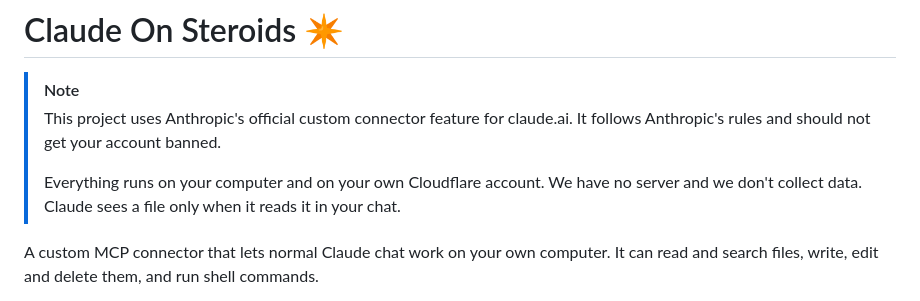
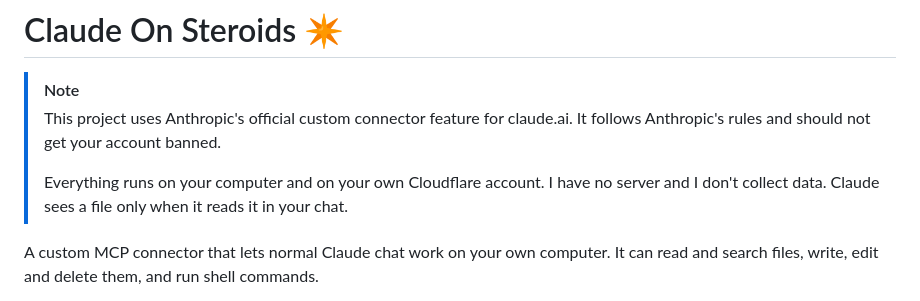
Before and after one commit to cany38/Claude-On-Steroids, a Markdown page: README.md, the part around the change. GitHub-like rendering.

Commit message:
Updated
Clarified the ownership of the server and data collection in the README.

```diff
--- a/README.md
+++ b/README.md
@@ -3,7 +3,7 @@
 > [!NOTE]
 > This project uses Anthropic's official custom connector feature for claude.ai. It follows Anthropic's rules and should not get your account banned.
 >
-> Everything runs on your computer and on your own Cloudflare account. We have no server and we don't collect data. Claude sees a file only when it reads it in your chat.
+> Everything runs on your computer and on your own Cloudflare account. I have no server and I don't collect data. Claude sees a file only when it reads it in your chat.
 
 A custom MCP connector that lets normal Claude chat work on your own computer. It can read and search files, write, edit and delete them, and run shell commands.
 
```
